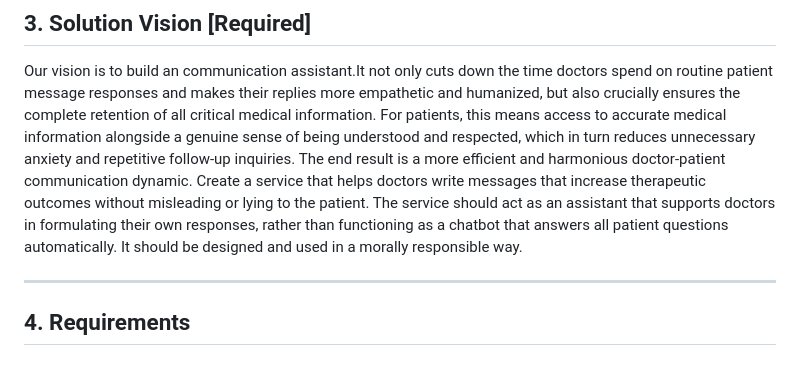
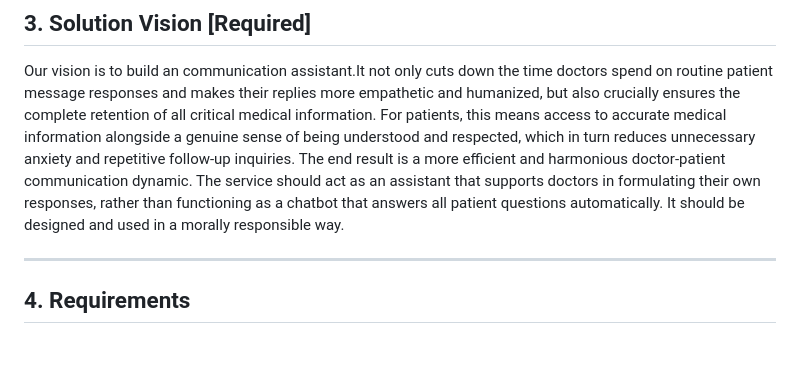
Before and after one commit to Chalmers-TRA460/2026-G5-Empathifier, a Markdown page: PRD.md, the part around the change. Drawn GitHub-style.

Commit message:
Update vision and service description in PRD
Refined the vision statement for the communication assistant and clarified the service's role.

```diff
--- a/PRD.md
+++ b/PRD.md
@@ -235,7 +235,7 @@ New: Patient texts doctor. Doctor writes a short version, sends it to out servic
   Keep it directional. You will refine this throughout the course.
 -->
 Our vision is to build an communication assistant.It not only cuts down the time doctors spend on routine patient message responses and makes their replies more empathetic and humanized, but also crucially ensures the complete retention of all critical medical information. For patients, this means access to accurate medical information alongside a genuine sense of being understood and respected, which in turn reduces unnecessary anxiety and repetitive follow-up inquiries. The end result is a more efficient and harmonious doctor-patient communication dynamic.
-Create a service that helps doctors write messages that increase therapeutic outcomes without misleading or lying to the patient. The service should act as an assistant that supports doctors in formulating their own responses, rather than functioning as a chatbot that answers all patient questions automatically. It should be designed and used in a morally responsible way.
+The service should act as an assistant that supports doctors in formulating their own responses, rather than functioning as a chatbot that answers all patient questions automatically. It should be designed and used in a morally responsible way.
 
 ---
 
```
